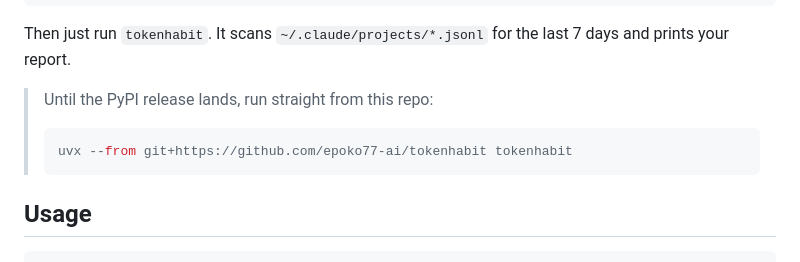
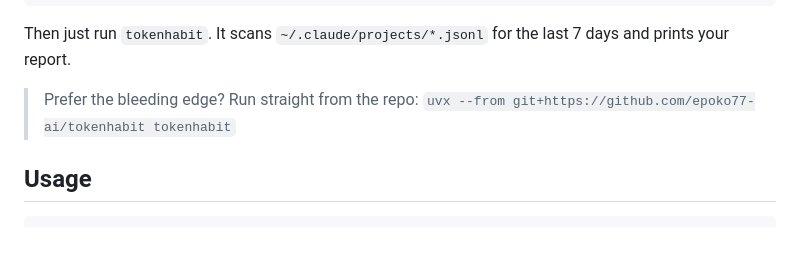
Before and after one commit to epoko77-ai/tokenhabit, a Markdown page: README.md, the part around the change. GitHub-like rendering.

Commit message:
docs: PyPI 1.2.0 배포 완료 — README 설치 안내 정리 (git+ → bleeding edge 옵션)

````diff
--- a/README.md
+++ b/README.md
@@ -64,10 +64,8 @@ pip install tokenhabit
 
 Then just run `tokenhabit`. It scans `~/.claude/projects/*.jsonl` for the last 7 days and prints your report.
 
-> Until the PyPI release lands, run straight from this repo:
-> ```bash
-> uvx --from git+https://github.com/epoko77-ai/tokenhabit tokenhabit
-> ```
+> Prefer the bleeding edge? Run straight from the repo:
+> `uvx --from git+https://github.com/epoko77-ai/tokenhabit tokenhabit`
 
 ## Usage
 
````
Also changed, not shown: README.ko.md (+2 -4 lines).
